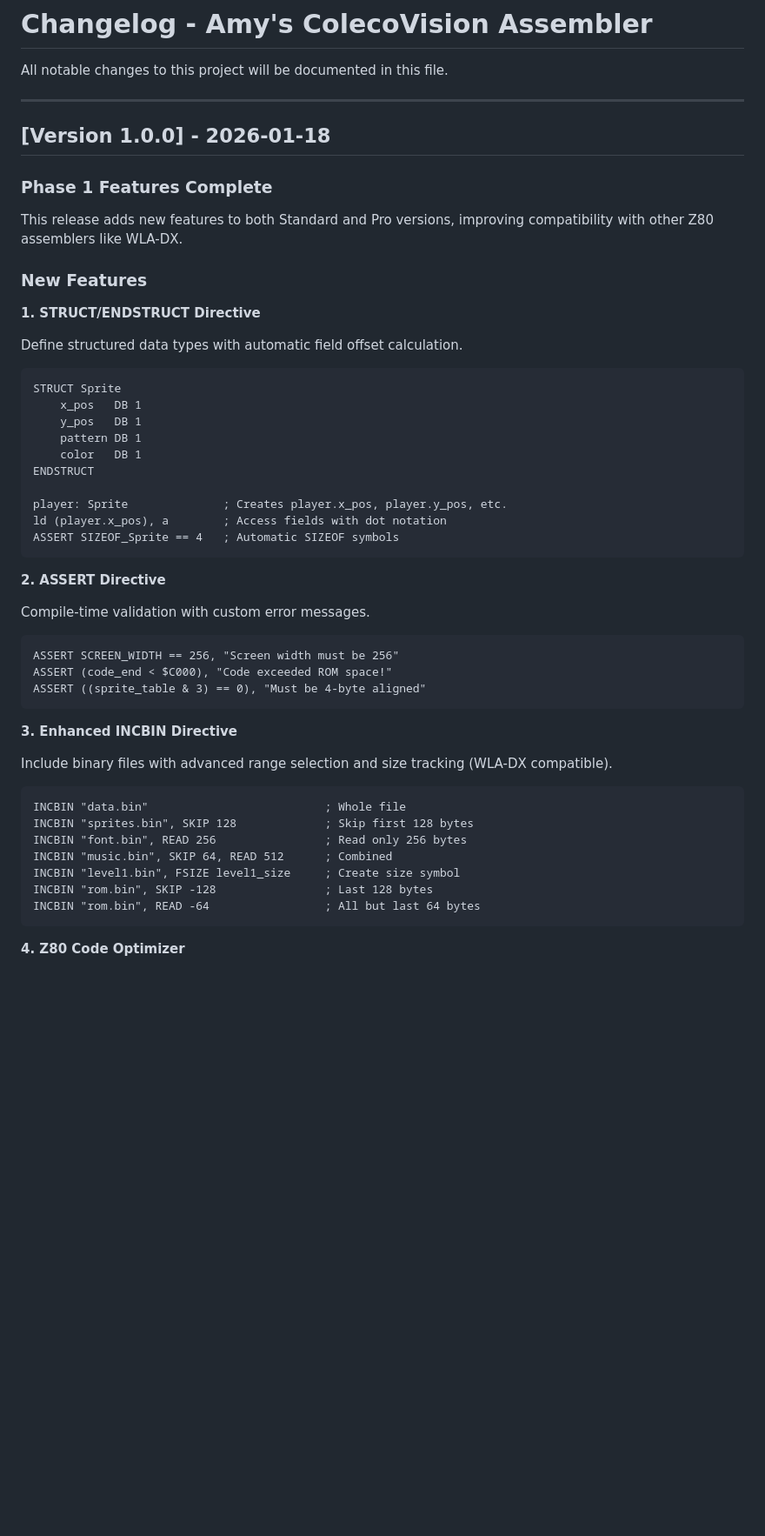
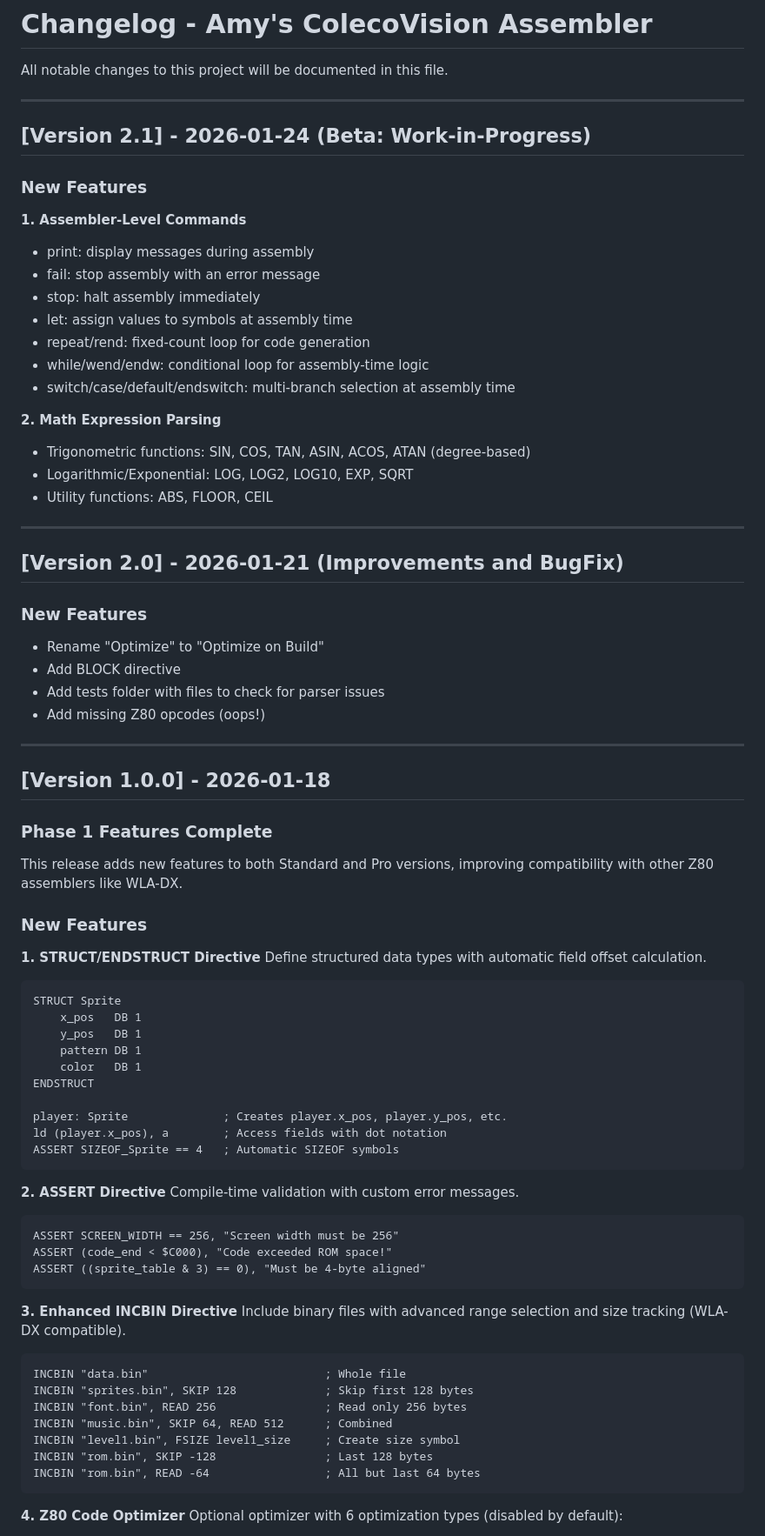
Before and after one commit to amypurple/AmysCVAssembly, a Markdown page: CHANGELOG.md, the part around one of its changes. Shown at 87% size. Drawn GitHub-style; blank space fills up the shorter version.

Commit message:
Update CHANGELOG.md
Talk about version 2.1 in work-in-progress adding quite a large qty of assembler directives including Commands and Math expression.

````diff
--- a/CHANGELOG.md
+++ b/CHANGELOG.md
@@ -1,6 +1,36 @@
 # Changelog - Amy's ColecoVision Assembler
 
 All notable changes to this project will be documented in this file.
+
+---
+
+## [Version 2.1] - 2026-01-24 (Beta: Work-in-Progress)
+
+### New Features
+
+**1. Assembler-Level Commands**
+- print: display messages during assembly
+- fail: stop assembly with an error message
+- stop: halt assembly immediately
+- let: assign values to symbols at assembly time
+- repeat/rend: fixed-count loop for code generation
+- while/wend/endw: conditional loop for assembly-time logic
+- switch/case/default/endswitch: multi-branch selection at assembly time
+
+**2. Math Expression Parsing**
+- Trigonometric functions: SIN, COS, TAN, ASIN, ACOS, ATAN (degree-based)
+- Logarithmic/Exponential: LOG, LOG2, LOG10, EXP, SQRT
+- Utility functions: ABS, FLOOR, CEIL
+
+---
+
+## [Version 2.0] - 2026-01-21 (Improvements and BugFix)
+
+### New Features
+- Rename "Optimize" to "Optimize on Build"
+- Add BLOCK directive
+- Add tests folder with files to check for parser issues
+- Add missing Z80 opcodes (oops!)
 
 ---
 
@@ -13,46 +43,36 @@ This release adds new features to both Standard and Pro versions, improving comp
 ### New Features
 
 **1. STRUCT/ENDSTRUCT Directive**
-
 Define structured data types with automatic field offset calculation.
 
-```assembly
-STRUCT Sprite
-    x_pos   DB 1
-    y_pos   DB 1
-    pattern DB 1
-    color   DB 1
-ENDSTRUCT
+    STRUCT Sprite
+        x_pos   DB 1
+        y_pos   DB 1
+        pattern DB 1
+        color   DB 1
+    ENDSTRUCT
 
-player: Sprite              ; Creates player.x_pos, player.y_pos, etc.
-ld (player.x_pos), a        ; Access fields with dot notation
-ASSERT SIZEOF_Sprite == 4   ; Automatic SIZEOF symbols
-```
+    player: Sprite              ; Creates player.x_pos, player.y_pos, etc.
+    ld (player.x_pos), a        ; Access fields with dot notation
+    ASSERT SIZEOF_Sprite == 4   ; Automatic SIZEOF symbols
 
 **2. ASSERT Directive**
-
 Compile-time validation with custom error messages.
 
-```assembly
-ASSERT SCREEN_WIDTH == 256, "Screen width must be 256"
-ASSERT (code_end < $C000), "Code exceeded ROM space!"
-ASSERT ((sprite_table & 3) == 0), "Must be 4-byte aligned"
-```
+    ASSERT SCREEN_WIDTH == 256, "Screen width must be 256"
+    ASSERT (code_end < $C000), "Code exceeded ROM space!"
+    ASSERT ((sprite_table & 3) == 0), "Must be 4-byte aligned"
 
 **3. Enhanced INCBIN Directive**
-
 Include binary files with advanced range selection and size tracking (WLA-DX compatible).
 
-```assembly
-INCBIN "data.bin"                          ; Whole file
-INCBIN "sprites.bin", SKIP 128             ; Skip first 128 bytes
-INCBIN "font.bin", READ 256                ; Read only 256 bytes
-INCBIN "music.bin", SKIP 64, READ 512      ; Combined
-INCBIN "level1.bin", FSIZE level1_size     ; Create size symbol
-INCBIN "rom.bin", SKIP -128                ; Last 128 bytes
-INCBIN "rom.bin", READ -64                 ; All but last 64 bytes
-```
+    INCBIN "data.bin"                          ; Whole file
+    INCBIN "sprites.bin", SKIP 128             ; Skip first 128 bytes
+    INCBIN "font.bin", READ 256                ; Read only 256 bytes
+    INCBIN "music.bin", SKIP 64, READ 512      ; Combined
+    INCBIN "level1.bin", FSIZE level1_size     ; Create size symbol
+    INCBIN "rom.bin", SKIP -128                ; Last 128 bytes
+    INCBIN "rom.bin", READ -64                 ; All but last 64 bytes
 
 **4. Z80 Code Optimizer**
-
 Optional optimizer with 6 optimization types (disabled by default):
````
Also changed, not shown: other parts of CHANGELOG.md (+9 -13 lines).
